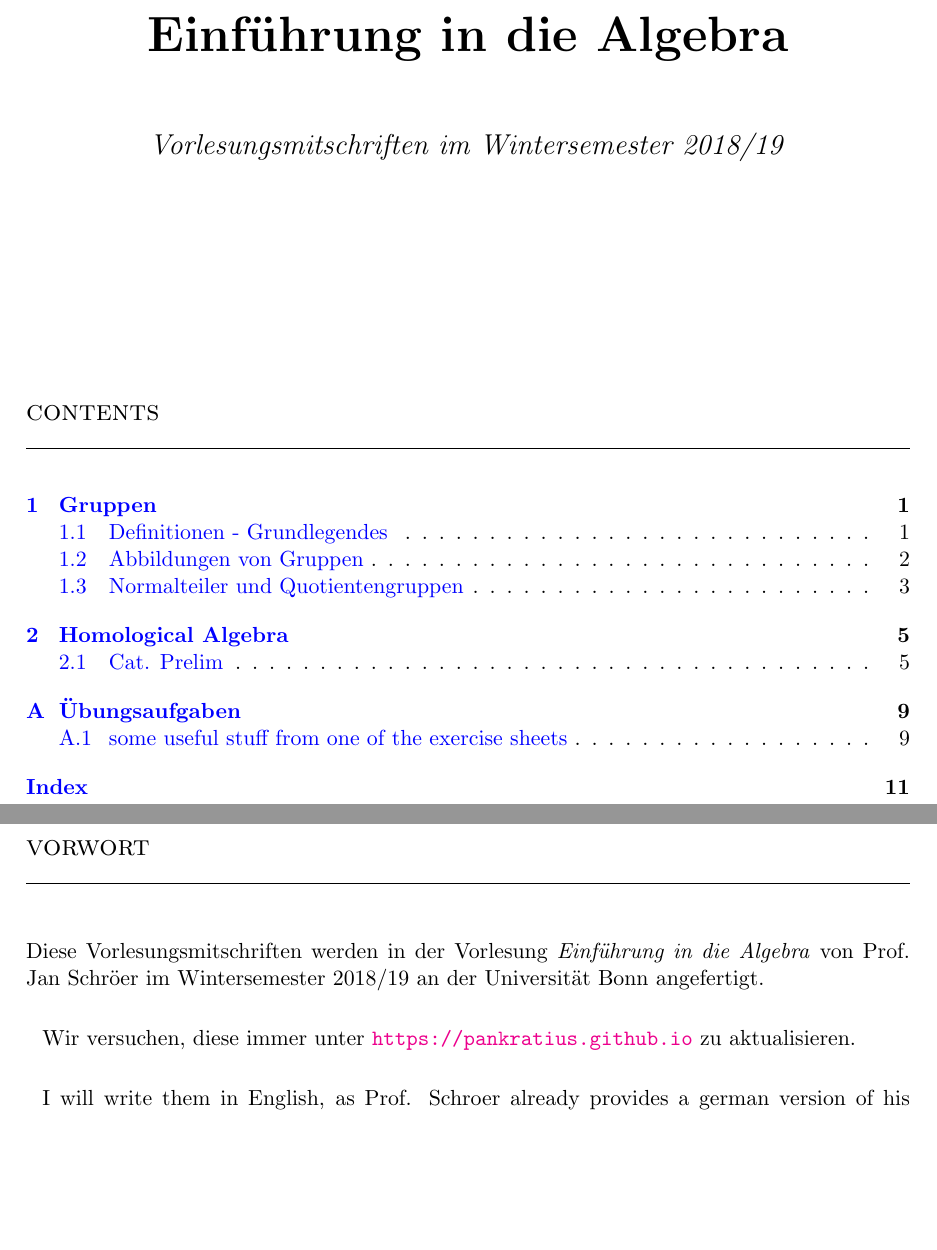
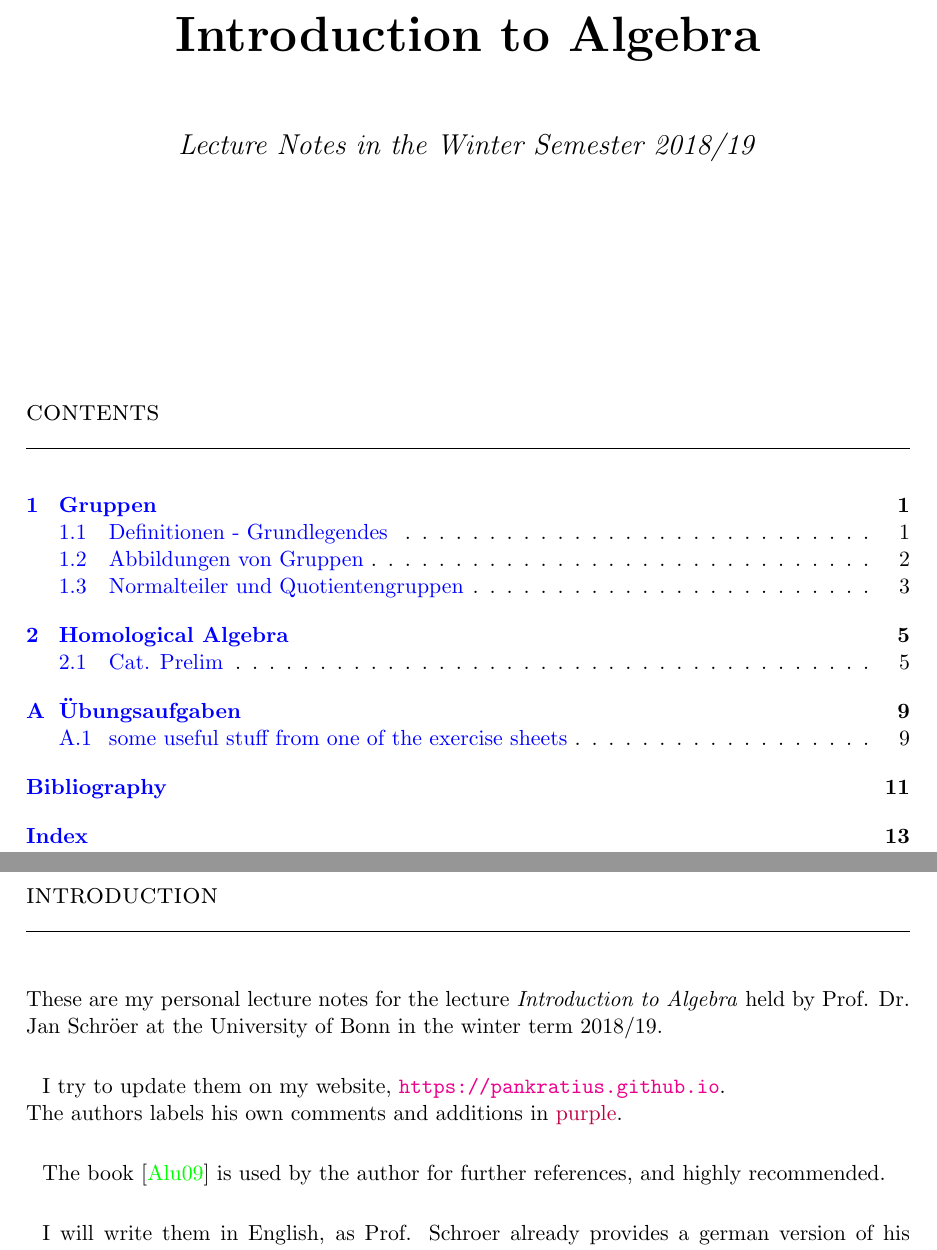
Before and after one commit to Pankratius/Vorlesungen, a LaTeX book (playground.tex, which reads einfalg/frontmatter.tex, einfalg/titlepage.tex): two parts of pages 1 and 3 of 15 before the commit and two parts of pages 1 and 3 of 17 after it, joined at a grey line, cut at the place of the change, the shorter picture padded with empty space. Compiled offline with pdfLaTeX.

Commit message:
made an english version

```diff
--- a/einfalg/frontmatter.tex
+++ b/einfalg/frontmatter.tex
@@ -1,5 +1,8 @@
-\chapter*{Vorwort}
-Diese Vorlesungsmitschriften werden in der Vorlesung \textit{Einführung in die Algebra} von Prof. Jan Schröer im Wintersemester 2018/19 an der Universität Bonn angefertigt.\par
-Wir versuchen, diese immer unter \url{https://pankratius.github.io} zu aktualisieren.
+\chapter*{Introduction}
+These are my personal lecture notes for the lecture \textit{Introduction to Algebra} held by Prof. Dr. Jan Schröer at the University of Bonn in the winter term 2018/19.\par
+I try to update them on my website, \url{https://pankratius.github.io}.\\
+The authors labels his own comments and additions in \textcolor{purple}{purple}.\par
+The book \cite{aluffi} is used by the author for further references, and highly recommended.
+
 
 I will write them in English, as Prof. Schroer already provides a german version of his lecture notes. In addition, the first two lectures are ommited, as they were only motivational, but my motivation to draw a lot of pictures is fairly limited.
--- a/einfalg/titlepage.tex
+++ b/einfalg/titlepage.tex
@@ -1,4 +1,4 @@
-\title{Einführung in die Algebra}
+\title{Introduction to Algebra}
 \pretitle{\pagestyle{empty}\begin{center}  \Huge \bfseries}
-	\renewcommand{\maketitlehookb}{\centering \Large  \textit{Vorlesungsmitschriften im Wintersemester 2018/19}}
+	\renewcommand{\maketitlehookb}{\centering \Large  \textit{Lecture Notes in the Winter Semester 2018/19}}
 \date{}
```
Also changed, not shown: EinfAlg_WS18.pdf.
